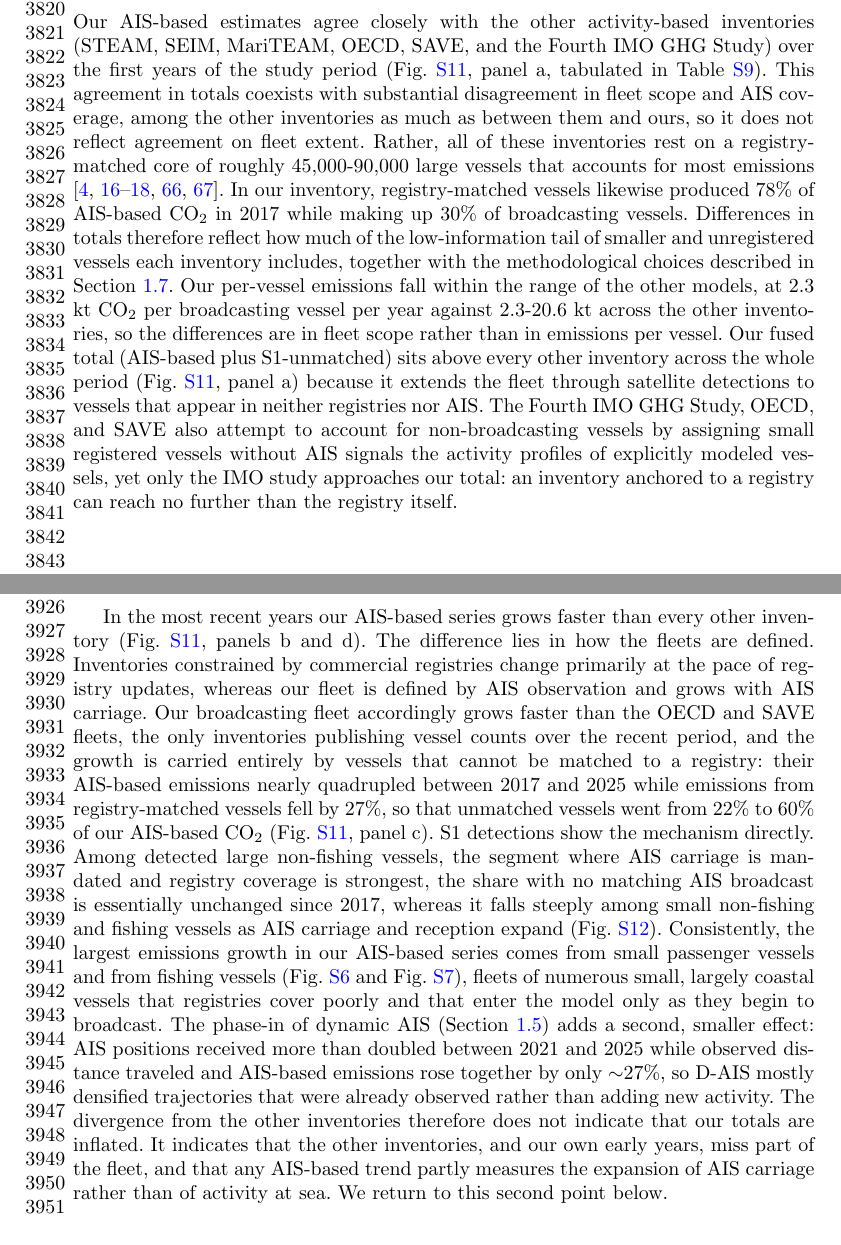
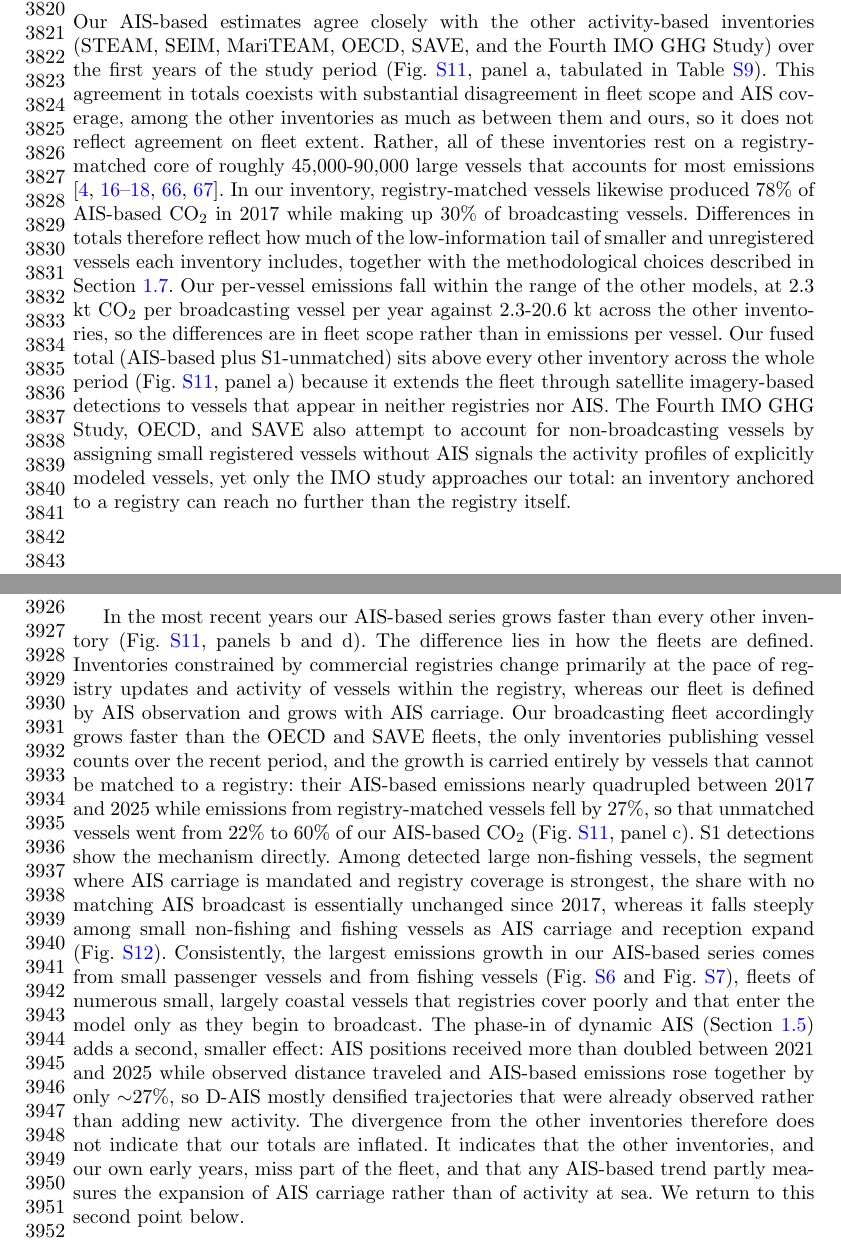
Before and after one commit to emlab-ucsb/paper-ocean-ghg, a LaTeX paper (main.tex): two parts of pages 84 and 86 of 91, joined at a grey line, cut so that both start at the same text. Compiled offline with pdfLaTeX.

Commit message:
Updates from Overleaf

```diff
--- a/main.tex
+++ b/main.tex
@@ -1017,7 +1017,7 @@ Validation against the registered and EU MRV datasets tests the emissions model
 
 \subsubsection{Comparing our estimates with other bottom-up inventories}
 
-Our AIS-based estimates agree closely with the other activity-based inventories (STEAM, SEIM, MariTEAM, OECD, SAVE, and the Fourth IMO GHG Study) over the first years of the study period (Fig. \ref{fig:figS-inventory-comparison-all-sources}, panel a, tabulated in Table \ref{tab:inventory_comparison_all_sources}). This agreement in totals coexists with substantial disagreement in fleet scope and AIS coverage, among the other inventories as much as between them and ours, so it does not reflect agreement on fleet extent. Rather, all of these inventories rest on a registry-matched core of roughly 45,000-90,000 large vessels that accounts for most emissions \cite{fourth2020greenhouse, yiHighresolutionGlobalShipping2025, oecdMaritimeTransportCO2Methodology2025, documentationV2025031Documentation, johanssonGlobalAssessmentShipping2017, kramelGlobalShippingEmissions2021}. In our inventory, registry-matched vessels likewise produced 78\% of AIS-based CO$_{2}$ in 2017 while making up 30\% of broadcasting vessels. Differences in totals therefore reflect how much of the low-information tail of smaller and unregistered vessels each inventory includes, together with the methodological choices described in Section \ref{sec:methods-comparison}. Our per-vessel emissions fall within the range of the other models, at 2.3 kt CO$_{2}$ per broadcasting vessel per year against 2.3-20.6 kt across the other inventories, so the differences are in fleet scope rather than in emissions per vessel. Our fused total (AIS-based plus S1-unmatched) sits above every other inventory across the whole period (Fig. \ref{fig:figS-inventory-comparison-all-sources}, panel a) because it extends the fleet through satellite detections to vessels that appear in neither registries nor AIS. The Fourth IMO GHG Study, OECD, and SAVE also attempt to account for non-broadcasting vessels by assigning small registered vessels without AIS signals the activity profiles of explicitly modeled vessels, yet only the IMO study approaches our total: an inventory anchored to a registry can reach no further than the registry itself.
+Our AIS-based estimates agree closely with the other activity-based inventories (STEAM, SEIM, MariTEAM, OECD, SAVE, and the Fourth IMO GHG Study) over the first years of the study period (Fig. \ref{fig:figS-inventory-comparison-all-sources}, panel a, tabulated in Table \ref{tab:inventory_comparison_all_sources}). This agreement in totals coexists with substantial disagreement in fleet scope and AIS coverage, among the other inventories as much as between them and ours, so it does not reflect agreement on fleet extent. Rather, all of these inventories rest on a registry-matched core of roughly 45,000-90,000 large vessels that accounts for most emissions \cite{fourth2020greenhouse, yiHighresolutionGlobalShipping2025, oecdMaritimeTransportCO2Methodology2025, documentationV2025031Documentation, johanssonGlobalAssessmentShipping2017, kramelGlobalShippingEmissions2021}. In our inventory, registry-matched vessels likewise produced 78\% of AIS-based CO$_{2}$ in 2017 while making up 30\% of broadcasting vessels. Differences in totals therefore reflect how much of the low-information tail of smaller and unregistered vessels each inventory includes, together with the methodological choices described in Section \ref{sec:methods-comparison}. Our per-vessel emissions fall within the range of the other models, at 2.3 kt CO$_{2}$ per broadcasting vessel per year against 2.3-20.6 kt across the other inventories, so the differences are in fleet scope rather than in emissions per vessel. Our fused total (AIS-based plus S1-unmatched) sits above every other inventory across the whole period (Fig. \ref{fig:figS-inventory-comparison-all-sources}, panel a) because it extends the fleet through satellite imagery-based detections to vessels that appear in neither registries nor AIS. The Fourth IMO GHG Study, OECD, and SAVE also attempt to account for non-broadcasting vessels by assigning small registered vessels without AIS signals the activity profiles of explicitly modeled vessels, yet only the IMO study approaches our total: an inventory anchored to a registry can reach no further than the registry itself.
 
 \begin{figure}[H]
     \centering
@@ -1033,7 +1033,7 @@ Our AIS-based estimates agree closely with the other activity-based inventories
 \endgroup
 \FloatBarrier
 
-In the most recent years our AIS-based series grows faster than every other inventory (Fig. \ref{fig:figS-inventory-comparison-all-sources}, panels b and d). The difference lies in how the fleets are defined. Inventories constrained by commercial registries change primarily at the pace of registry updates, whereas our fleet is defined by AIS observation and grows with AIS carriage. Our broadcasting fleet accordingly grows faster than the OECD and SAVE fleets, the only inventories publishing vessel counts over the recent period, and the growth is carried entirely by vessels that cannot be matched to a registry: their AIS-based emissions nearly quadrupled between 2017 and 2025 while emissions from registry-matched vessels fell by 27\%, so that unmatched vessels went from 22\% to 60\% of our AIS-based CO$_{2}$ (Fig. \ref{fig:figS-inventory-comparison-all-sources}, panel c). S1 detections show the mechanism directly. Among detected large non-fishing vessels, the segment where AIS carriage is mandated and registry coverage is strongest, the share with no matching AIS broadcast is essentially unchanged since 2017, whereas it falls steeply among small non-fishing and fishing vessels as AIS carriage and reception expand (Fig. \ref{fig:figS-ais-carriage-saturation-by-size}). Consistently, the largest emissions growth in our AIS-based series comes from small passenger vessels and from fishing vessels (Fig. \ref{fig:figS-passenger-size-panels} and Fig. \ref{fig:figS-fleet-sankey-with-series-2025}), fleets of numerous small, largely coastal vessels that registries cover poorly and that enter the model only as they begin to broadcast. The phase-in of dynamic AIS (Section \ref{sec:ais-receiver-types}) adds a second, smaller effect: AIS positions received more than doubled between 2021 and 2025 while observed distance traveled and AIS-based emissions rose together by only $\sim$27\%, so D-AIS mostly densified trajectories that were already observed rather than adding new activity. The divergence from the other inventories therefore does not indicate that our totals are inflated. It indicates that the other inventories, and our own early years, miss part of the fleet, and that any AIS-based trend partly measures the expansion of AIS carriage rather than of activity at sea. We return to this second point below.
+In the most recent years our AIS-based series grows faster than every other inventory (Fig. \ref{fig:figS-inventory-comparison-all-sources}, panels b and d). The difference lies in how the fleets are defined. Inventories constrained by commercial registries change primarily at the pace of registry updates and activity of vessels within the registry, whereas our fleet is defined by AIS observation and grows with AIS carriage. Our broadcasting fleet accordingly grows faster than the OECD and SAVE fleets, the only inventories publishing vessel counts over the recent period, and the growth is carried entirely by vessels that cannot be matched to a registry: their AIS-based emissions nearly quadrupled between 2017 and 2025 while emissions from registry-matched vessels fell by 27\%, so that unmatched vessels went from 22\% to 60\% of our AIS-based CO$_{2}$ (Fig. \ref{fig:figS-inventory-comparison-all-sources}, panel c). S1 detections show the mechanism directly. Among detected large non-fishing vessels, the segment where AIS carriage is mandated and registry coverage is strongest, the share with no matching AIS broadcast is essentially unchanged since 2017, whereas it falls steeply among small non-fishing and fishing vessels as AIS carriage and reception expand (Fig. \ref{fig:figS-ais-carriage-saturation-by-size}). Consistently, the largest emissions growth in our AIS-based series comes from small passenger vessels and from fishing vessels (Fig. \ref{fig:figS-passenger-size-panels} and Fig. \ref{fig:figS-fleet-sankey-with-series-2025}), fleets of numerous small, largely coastal vessels that registries cover poorly and that enter the model only as they begin to broadcast. The phase-in of dynamic AIS (Section \ref{sec:ais-receiver-types}) adds a second, smaller effect: AIS positions received more than doubled between 2021 and 2025 while observed distance traveled and AIS-based emissions rose together by only $\sim$27\%, so D-AIS mostly densified trajectories that were already observed rather than adding new activity. The divergence from the other inventories therefore does not indicate that our totals are inflated. It indicates that the other inventories, and our own early years, miss part of the fleet, and that any AIS-based trend partly measures the expansion of AIS carriage rather than of activity at sea. We return to this second point below.
 
 \begin{figure}[H]
     \centering
```
